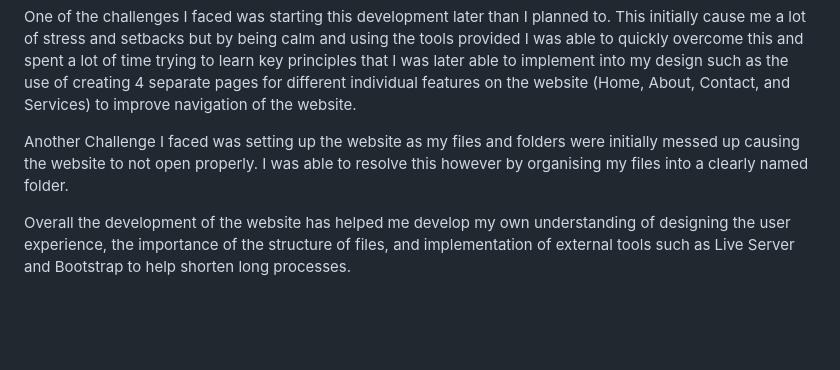
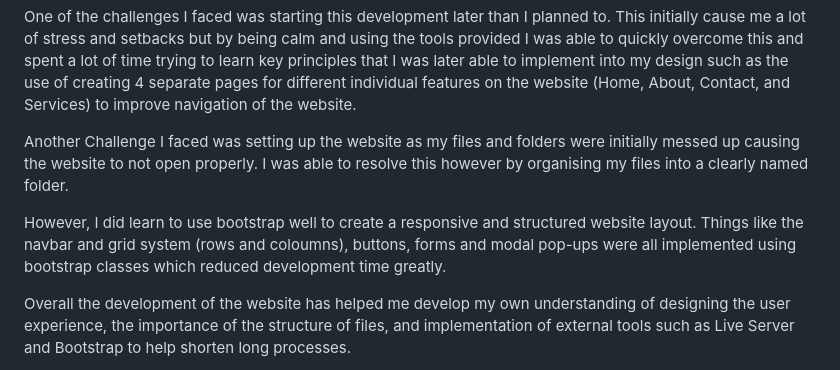
Before and after one commit to MattHallam/D.U.Ex-Assignment-2, a Markdown page: README.md, the part around the change. Rendered like a GitHub page; blank space fills up the shorter version.

```diff
--- a/README.md
+++ b/README.md
@@ -67,6 +67,8 @@ One of the challenges I faced was starting this development later than I planned
 
 Another Challenge I faced was setting up the website as my files and folders were initially messed up causing the website to not open properly. I was able to resolve this however by organising my files into a clearly named folder.
 
+However, I did learn to use bootstrap well to create a responsive and structured website layout. Things like the navbar and grid system (rows and coloumns), buttons, forms and modal pop-ups were all implemented using bootstrap classes which reduced development time greatly.
+
 Overall the development of the website has helped me develop my own understanding of designing the user experience, the importance of the structure of files, and implementation of external tools such as Live Server and Bootstrap to help shorten long processes.
 
 user story testing:
```
